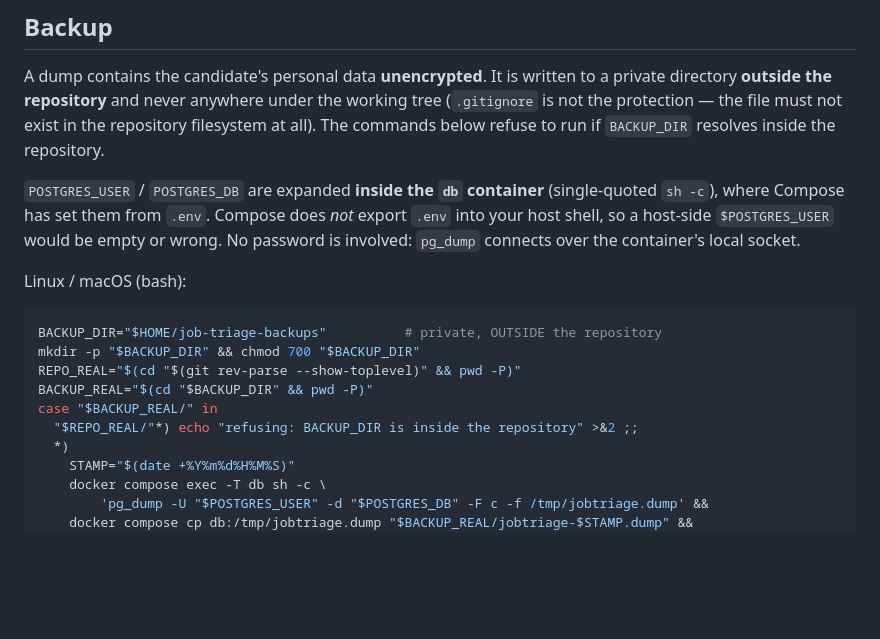
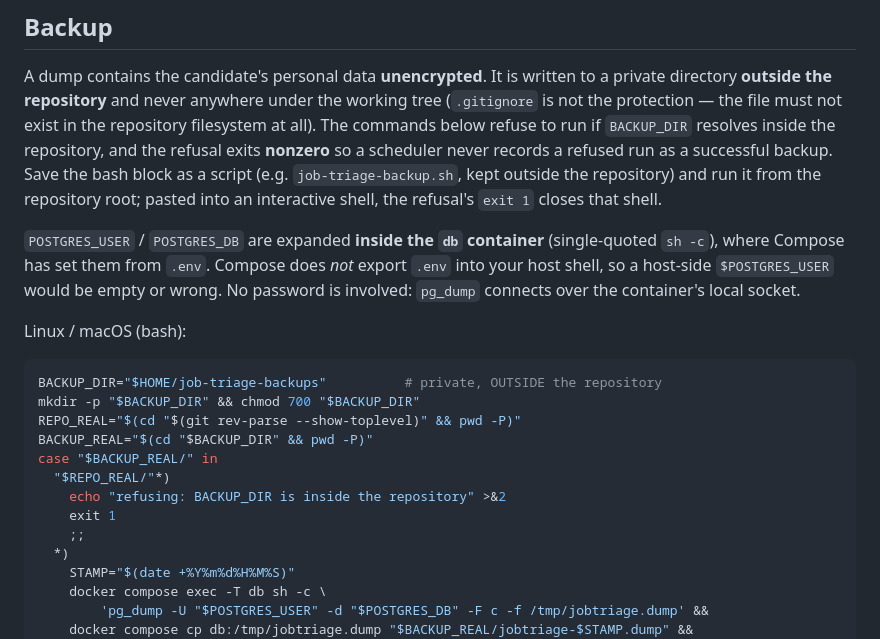
Before and after one commit to Vitalii-Malcov/job-triage, a Markdown page: docs/RUNBOOK.md, the part around the change. Drawn GitHub-style; blank space fills up the shorter version.

Commit message:
docs: fail closed when backup path is refused
The bash backup guard printed a refusal when BACKUP_DIR resolved inside
the repository but still exited 0, so scheduled automation could record
a refused run as a successful backup. The refusal branch now exits 1.

Co-Authored-By: Claude Opus 5.5 <noreply@anthropic.com>

```diff
--- a/docs/RUNBOOK.md
+++ b/docs/RUNBOOK.md
@@ -117,7 +117,10 @@ docker compose logs web | grep -o '{.*}' | jq 'select(.level=="ERROR")'
 A dump contains the candidate's personal data **unencrypted**. It is written to a private
 directory **outside the repository** and never anywhere under the working tree (`.gitignore` is
 not the protection — the file must not exist in the repository filesystem at all). The commands
-below refuse to run if `BACKUP_DIR` resolves inside the repository.
+below refuse to run if `BACKUP_DIR` resolves inside the repository, and the refusal exits
+**nonzero** so a scheduler never records a refused run as a successful backup. Save the bash
+block as a script (e.g. `job-triage-backup.sh`, kept outside the repository) and run it from the
+repository root; pasted into an interactive shell, the refusal's `exit 1` closes that shell.
 
 `POSTGRES_USER` / `POSTGRES_DB` are expanded **inside the `db` container** (single-quoted
 `sh -c`), where Compose has set them from `.env`. Compose does *not* export `.env` into your host
@@ -132,7 +135,10 @@ mkdir -p "$BACKUP_DIR" && chmod 700 "$BACKUP_DIR"
 REPO_REAL="$(cd "$(git rev-parse --show-toplevel)" && pwd -P)"
 BACKUP_REAL="$(cd "$BACKUP_DIR" && pwd -P)"
 case "$BACKUP_REAL/" in
-  "$REPO_REAL/"*) echo "refusing: BACKUP_DIR is inside the repository" >&2 ;;
+  "$REPO_REAL/"*)
+    echo "refusing: BACKUP_DIR is inside the repository" >&2
+    exit 1
+    ;;
   *)
     STAMP="$(date +%Y%m%d%H%M%S)"
     docker compose exec -T db sh -c \
```
